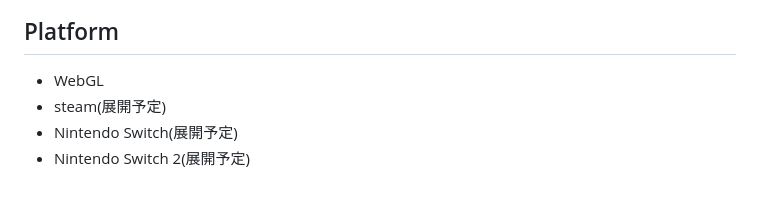
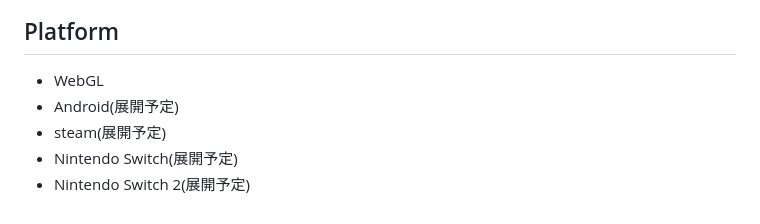
Before and after one commit to mitsuruyamaura/test_sample_game, a Markdown page: README.md, the part around the change. Drawn GitHub-style.

Commit message:
Update platform section with Android and Steam plans

```diff
--- a/README.md
+++ b/README.md
@@ -139,6 +139,7 @@
 ## Platform
 
 - WebGL
+- Android(展開予定)
 - steam(展開予定)
 - Nintendo Switch(展開予定)
 - Nintendo Switch 2(展開予定)
```
